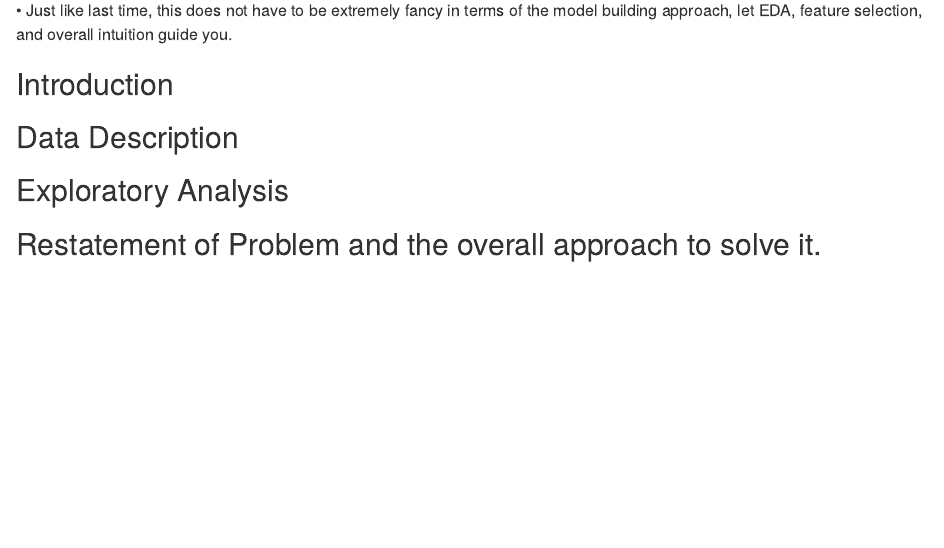
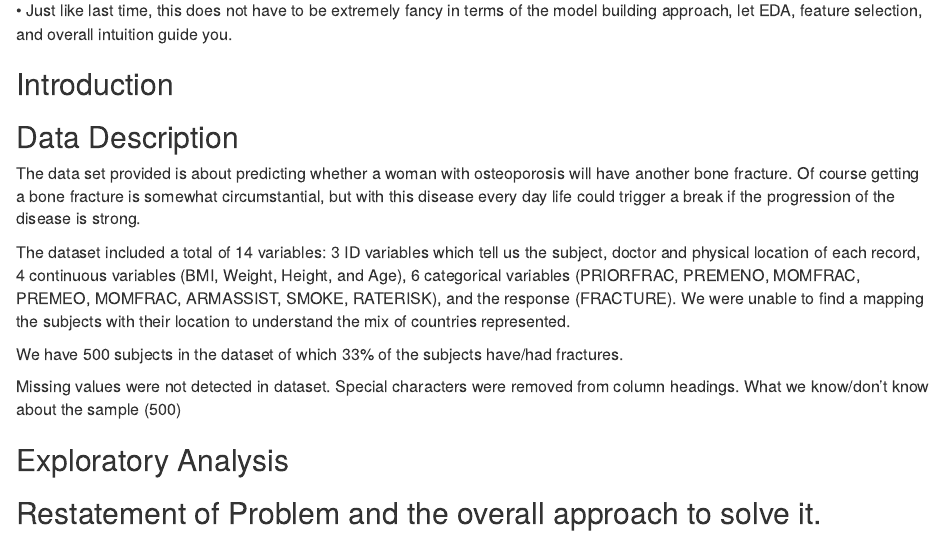
Before and after one commit to rhendrickson42/stats2proj2, an R Markdown document (code/Report_Project_2.Rmd): the page in a window 1100 px wide, from 1160 px down. Rendered offline with R 4.5, knitr and Pandoc, with nearby package versions; code that draws random numbers runs with fixed seeds of ours; some code elsewhere in the file could not run offline.

Commit message:
Data description added

```diff
--- a/code/Report_Project_2.Rmd
+++ b/code/Report_Project_2.Rmd
@@ -32,6 +32,15 @@ Logistical Considerations.
 ## Introduction
 
 ## Data Description
+<p>The data set provided is about predicting whether a woman with osteoporosis will have another bone fracture.  Of course getting a bone fracture is somewhat circumstantial, but with this disease every day life could trigger a break if the progression of the disease is strong.
+
+The dataset included a total of 14 variables: 3 ID variables which tell us the subject, doctor and physical location of each record, 4 continuous variables (BMI, Weight, Height, and Age), 6 categorical variables (PRIORFRAC, PREMENO, MOMFRAC, PREMEO, MOMFRAC, ARMASSIST, SMOKE, RATERISK), and the response (FRACTURE). We were unable to find a mapping the subjects with their location to understand the mix of countries represented.
+
+We have 500 subjects in the dataset of which 33% of the subjects have/had fractures.
+
+Missing values were not detected in dataset. Special characters were removed from column headings.
+What we know/don't know about the sample (500)
+
 
 ## Exploratory Analysis
 
```
